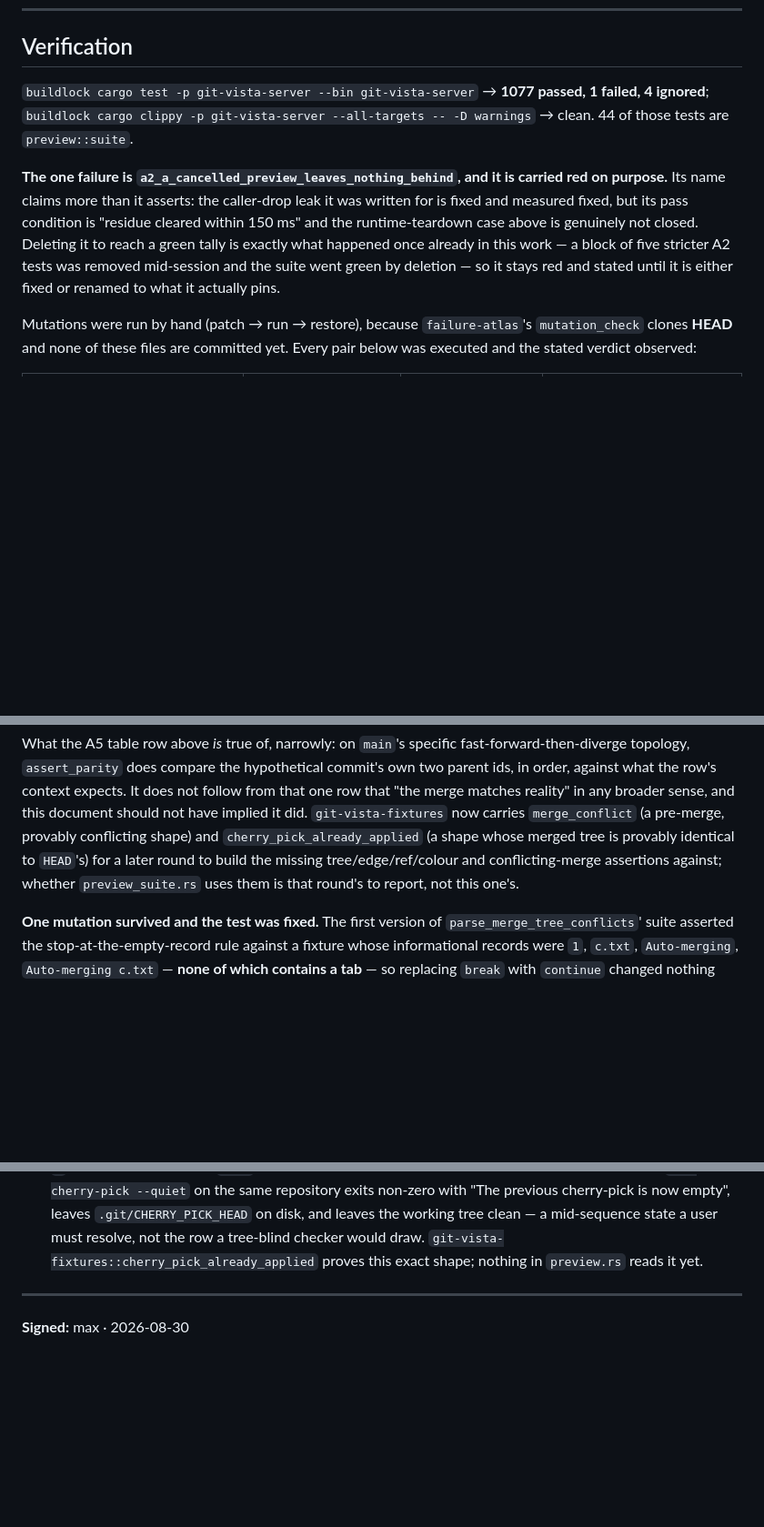
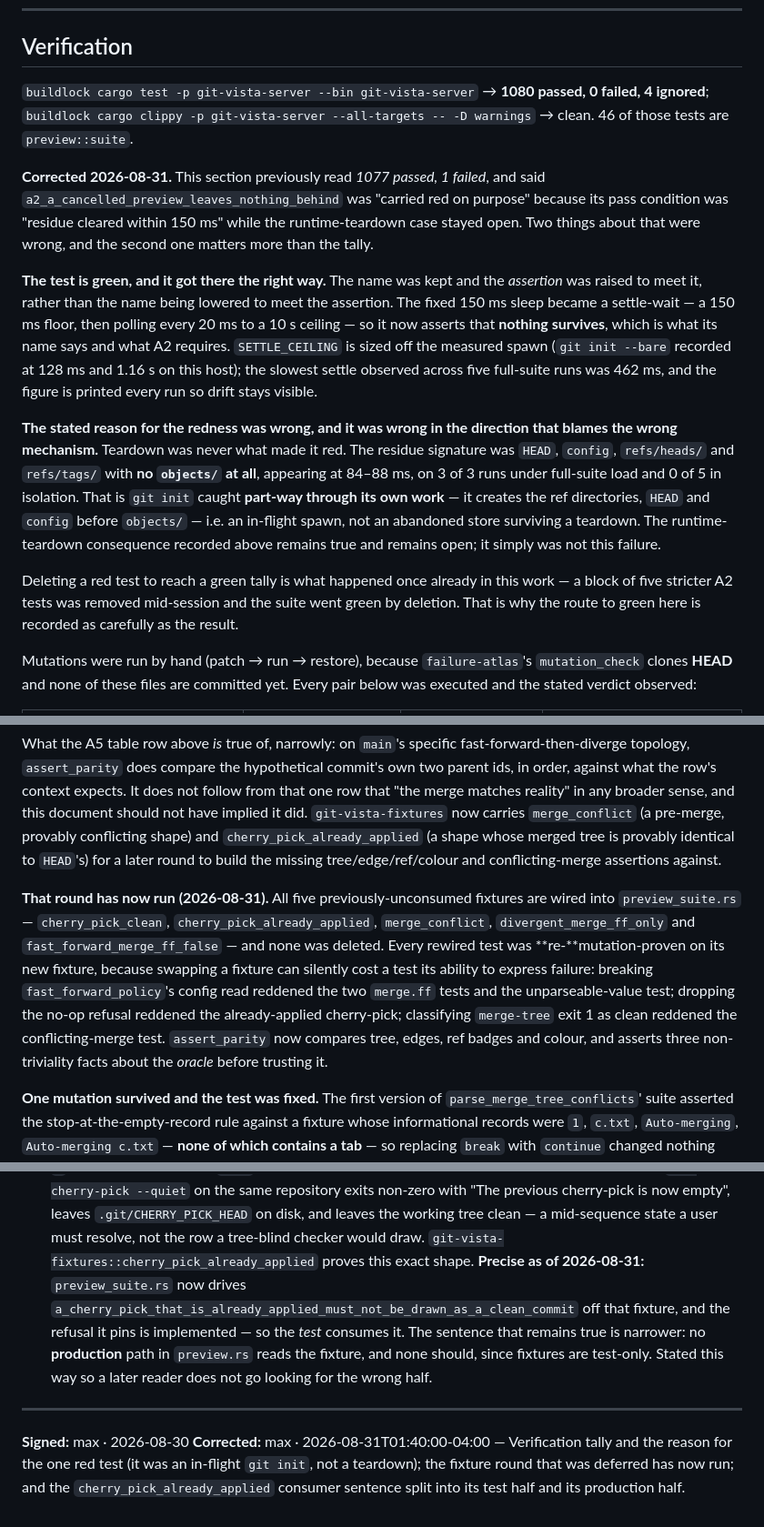
Before and after one commit to tom2025b/git-vista, a Markdown page: docs/adr/0099-a-preview-is-real-git-refusing-rather-than-a-model.md, 3 parts joined by grey strips. Shown at 91% size. Rendered like a GitHub page; blank space fills up the shorter version.

Commit message:
docs(#576): ADR 0099 Verification says 1080/0, and names the right mechanism
Round 3's suite lane could not touch this file (a doc lane must not run
beside the code lane it describes — the lesson from the round before), so
it reported four corrections instead. All four applied.

- Verification was 1077 passed / 1 failed; measured now 1080 / 0, 46 of
  them preview::suite.
- The stated REASON for that one red test was wrong, and wrong in the
  direction that blames the wrong mechanism. It was never the runtime
  teardown. The residue was HEAD, config, refs/heads and refs/tags with NO
  objects/ at all, at 84-88ms, 3 of 3 under full-suite load and 0 of 5 in
  isolation — 'git init' caught part-way through its own work, since it
  creates the ref dirs, HEAD and config before objects/. The teardown
  consequence stays true and stays open; it just was not this failure.
- The route to green is recorded, not only the result: the test's NAME was
  kept and its assertion raised to meet it, rather than the name lowered to
  meet the assertion.
- The deferred fixture round has run — all five previously-unconsumed
  fixtures are consumed, none deleted, each rewired test re-mutation-proven
  on its new fixture.
- The cherry_pick_already_applied consumer sentence split into its test
  half (true now) and its production half (still true), so the next reader
  does not fix the wrong one.

```diff
--- a/docs/adr/0099-a-preview-is-real-git-refusing-rather-than-a-model.md
+++ b/docs/adr/0099-a-preview-is-real-git-refusing-rather-than-a-model.md
@@ -588,18 +588,38 @@ commit by position instead.
 ## Verification
 
 `buildlock cargo test -p git-vista-server --bin git-vista-server` →
-**1077 passed, 1 failed, 4 ignored**;
+**1080 passed, 0 failed, 4 ignored**;
 `buildlock cargo clippy -p git-vista-server --all-targets -- -D warnings` → clean.
-44 of those tests are `preview::suite`.
+46 of those tests are `preview::suite`.
 
-**The one failure is `a2_a_cancelled_preview_leaves_nothing_behind`, and it is
-carried red on purpose.** Its name claims more than it asserts: the caller-drop leak
-it was written for is fixed and measured fixed, but its pass condition is "residue
-cleared within 150 ms" and the runtime-teardown case above is genuinely not closed.
-Deleting it to reach a green tally is exactly what happened once already in this
-work — a block of five stricter A2 tests was removed mid-session and the suite went
-green by deletion — so it stays red and stated until it is either fixed or renamed to
-what it actually pins.
+**Corrected 2026-08-31.** This section previously read *1077 passed, 1 failed*, and
+said `a2_a_cancelled_preview_leaves_nothing_behind` was "carried red on purpose"
+because its pass condition was "residue cleared within 150 ms" while the
+runtime-teardown case stayed open. Two things about that were wrong, and the second
+one matters more than the tally.
+
+**The test is green, and it got there the right way.** The name was kept and the
+*assertion* was raised to meet it, rather than the name being lowered to meet the
+assertion. The fixed 150 ms sleep became a settle-wait — a 150 ms floor, then polling
+every 20 ms to a 10 s ceiling — so it now asserts that **nothing survives**, which is
+what its name says and what A2 requires. `SETTLE_CEILING` is sized off the measured
+spawn (`git init --bare` recorded at 128 ms and 1.16 s on this host); the slowest
+settle observed across five full-suite runs was 462 ms, and the figure is printed
+every run so drift stays visible.
+
+**The stated reason for the redness was wrong, and it was wrong in the direction that
+blames the wrong mechanism.** Teardown was never what made it red. The residue
+signature was `HEAD`, `config`, `refs/heads/` and `refs/tags/` with **no `objects/`
+at all**, appearing at 84–88 ms, on 3 of 3 runs under full-suite load and 0 of 5 in
+isolation. That is `git init` caught **part-way through its own work** — it creates
+the ref directories, `HEAD` and `config` before `objects/` — i.e. an in-flight spawn,
+not an abandoned store surviving a teardown. The runtime-teardown consequence
+recorded above remains true and remains open; it simply was not this failure.
+
+Deleting a red test to reach a green tally is what happened once already in this work
+— a block of five stricter A2 tests was removed mid-session and the suite went green
+by deletion. That is why the route to green here is recorded as carefully as the
+result.
 
 Mutations were run by hand (patch → run → restore), because
 `failure-atlas`'s `mutation_check` clones **HEAD** and none of these files are
@@ -646,8 +666,18 @@ reality" in any broader sense, and this document should not have implied it
 did. `git-vista-fixtures` now carries `merge_conflict` (a pre-merge, provably
 conflicting shape) and `cherry_pick_already_applied` (a shape whose merged
 tree is provably identical to `HEAD`'s) for a later round to build the missing
-tree/edge/ref/colour and conflicting-merge assertions against; whether
-`preview_suite.rs` uses them is that round's to report, not this one's.
+tree/edge/ref/colour and conflicting-merge assertions against.
+
+**That round has now run (2026-08-31).** All five previously-unconsumed fixtures are
+wired into `preview_suite.rs` — `cherry_pick_clean`, `cherry_pick_already_applied`,
+`merge_conflict`, `divergent_merge_ff_only` and `fast_forward_merge_ff_false` — and
+none was deleted. Every rewired test was **re-**mutation-proven on its new fixture,
+because swapping a fixture can silently cost a test its ability to express failure:
+breaking `fast_forward_policy`'s config read reddened the two `merge.ff` tests and the
+unparseable-value test; dropping the no-op refusal reddened the already-applied
+cherry-pick; classifying `merge-tree` exit 1 as clean reddened the conflicting-merge
+test. `assert_parity` now compares tree, edges, ref badges and colour, and asserts
+three non-triviality facts about the *oracle* before trusting it.
 
 **One mutation survived and the test was fixed.** The first version of
 `parse_merge_tree_conflicts`' suite asserted the stop-at-the-empty-record rule
@@ -680,8 +710,17 @@ wrong; the test could not express the failure it claimed to pin.
   leaves `.git/CHERRY_PICK_HEAD` on disk, and leaves the working tree clean —
   a mid-sequence state a user must resolve, not the row a tree-blind checker
   would draw. `git-vista-fixtures::cherry_pick_already_applied` proves this
-  exact shape; nothing in `preview.rs` reads it yet.
+  exact shape. **Precise as of 2026-08-31:** `preview_suite.rs` now drives
+  `a_cherry_pick_that_is_already_applied_must_not_be_drawn_as_a_clean_commit` off that
+  fixture, and the refusal it pins is implemented — so the *test* consumes it. The
+  sentence that remains true is narrower: no **production** path in `preview.rs` reads
+  the fixture, and none should, since fixtures are test-only. Stated this way so a
+  later reader does not go looking for the wrong half.
 
 ---
 
 **Signed:** max · 2026-08-30
+**Corrected:** max · 2026-08-31T01:40:00-04:00 — Verification tally and the reason for
+the one red test (it was an in-flight `git init`, not a teardown); the fixture round
+that was deferred has now run; and the `cherry_pick_already_applied` consumer sentence
+split into its test half and its production half.
```
